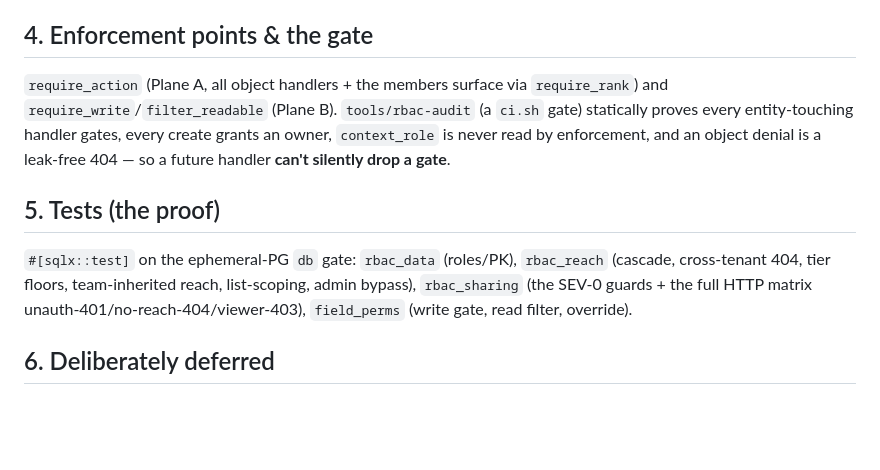
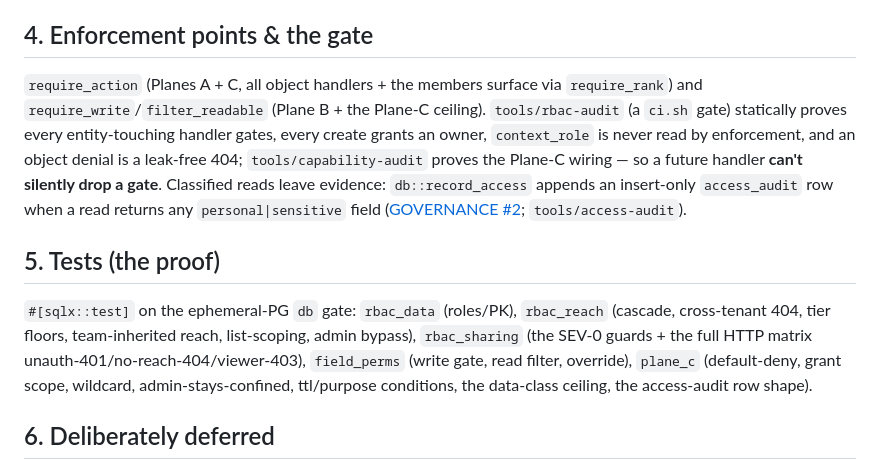
Before and after one commit to doumouya/numu, a Markdown page: docs/api/RBAC.md, the part around one of its changes. Drawn GitHub-style; blank space fills up the shorter version.

```diff
--- a/docs/api/RBAC.md
+++ b/docs/api/RBAC.md
@@ -60,16 +95,21 @@ Membership replaces N per-vertical junctions):
 
 ## 4. Enforcement points & the gate
 
-`require_action` (Plane A, all object handlers + the members surface via `require_rank`) and
-`require_write`/`filter_readable` (Plane B). `tools/rbac-audit` (a `ci.sh` gate) statically proves every
-entity-touching handler gates, every create grants an owner, `context_role` is never read by enforcement,
-and an object denial is a leak-free 404 — so a future handler **can't silently drop a gate**.
+`require_action` (Planes A + C, all object handlers + the members surface via `require_rank`) and
+`require_write`/`filter_readable` (Plane B + the Plane-C ceiling). `tools/rbac-audit` (a `ci.sh` gate)
+statically proves every entity-touching handler gates, every create grants an owner, `context_role` is
+never read by enforcement, and an object denial is a leak-free 404; `tools/capability-audit` proves the
+Plane-C wiring — so a future handler **can't silently drop a gate**. Classified reads leave evidence:
+`db::record_access` appends an insert-only `access_audit` row when a read returns any
+`personal|sensitive` field ([GOVERNANCE #2](../kernel/GOVERNANCE.md); `tools/access-audit`).
 
 ## 5. Tests (the proof)
 
 `#[sqlx::test]` on the ephemeral-PG `db` gate: `rbac_data` (roles/PK), `rbac_reach` (cascade, cross-tenant
 404, tier floors, team-inherited reach, list-scoping, admin bypass), `rbac_sharing` (the SEV-0 guards +
-the full HTTP matrix unauth-401/no-reach-404/viewer-403), `field_perms` (write gate, read filter, override).
+the full HTTP matrix unauth-401/no-reach-404/viewer-403), `field_perms` (write gate, read filter, override),
+`plane_c` (default-deny, grant scope, wildcard, admin-stays-confined, ttl/purpose conditions, the
+data-class ceiling, the access-audit row shape).
 
 ## 6. Deliberately deferred
 
```
Also changed, not shown: other parts of docs/api/RBAC.md (+40 -5 lines), docs/cases/0016-plane-c-capability.md (added, +51 -0 lines).
